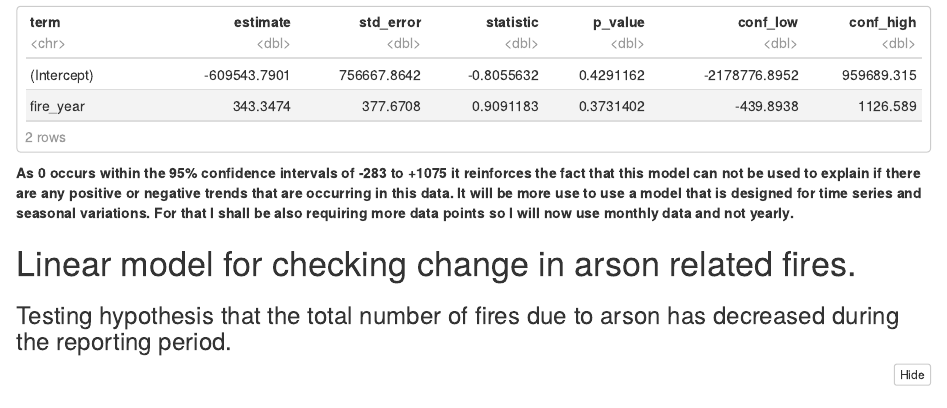
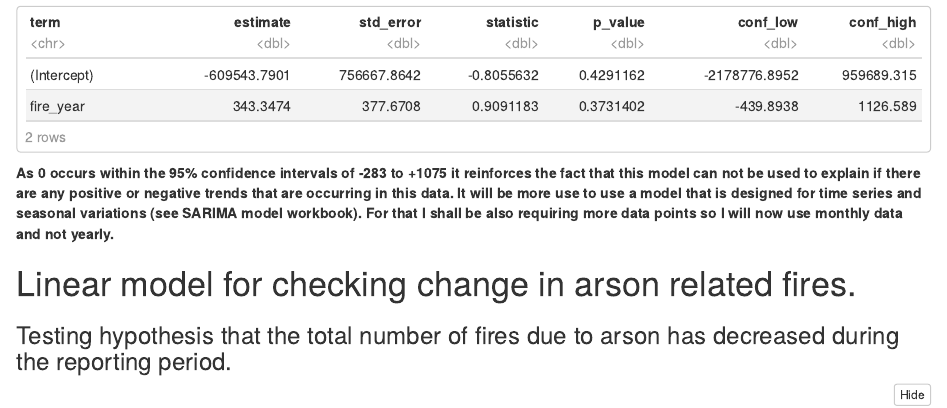
Before and after one commit to NickCunnington/US_Wildfires, an R Markdown document (linear_regression.Rmd): the page in a window 1100 px wide, from 4760 px down. The pictures show the output file linear_regression.nb.html that the author committed with the source, opened offline.

Commit message:
tidying workbooks

````diff
--- a/linear_regression.Rmd
+++ b/linear_regression.Rmd
@@ -105,7 +105,7 @@ bootstrap_distribution_slope %>%
 clean_names(tidy(model, conf.int = TRUE, conf.level = 0.95))
 ```
 
-**As 0 occurs within the 95% confidence intervals of -283 to +1075 it reinforces the fact that this model can not be used to explain if there are any positive or negative trends that are occurring in this data.  It will be more use to use a model that is designed for time series and seasonal variations.  For that I shall be also requiring more data points so I will now use monthly data and not yearly.**
+**As 0 occurs within the 95% confidence intervals of -283 to +1075 it reinforces the fact that this model can not be used to explain if there are any positive or negative trends that are occurring in this data.  It will be more use to use a model that is designed for time series and seasonal variations (see SARIMA model workbook).  For that I shall be also requiring more data points so I will now use monthly data and not yearly.**
 
 
 
````
Also changed, not shown: wildfires.Rmd (+3 -1 lines), linear_regression.nb.html.
